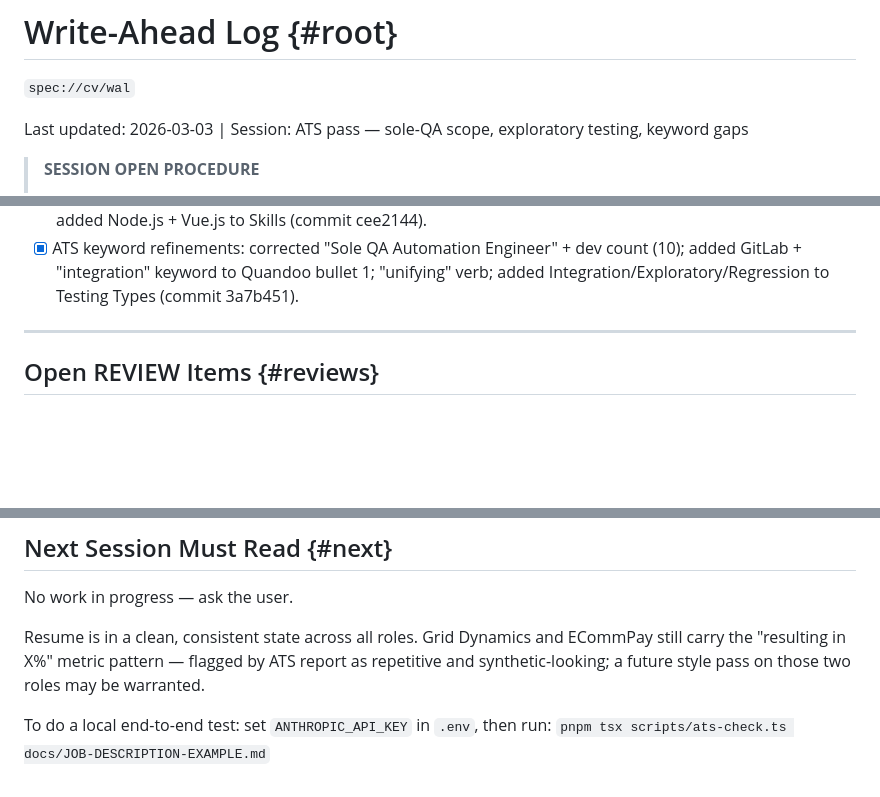
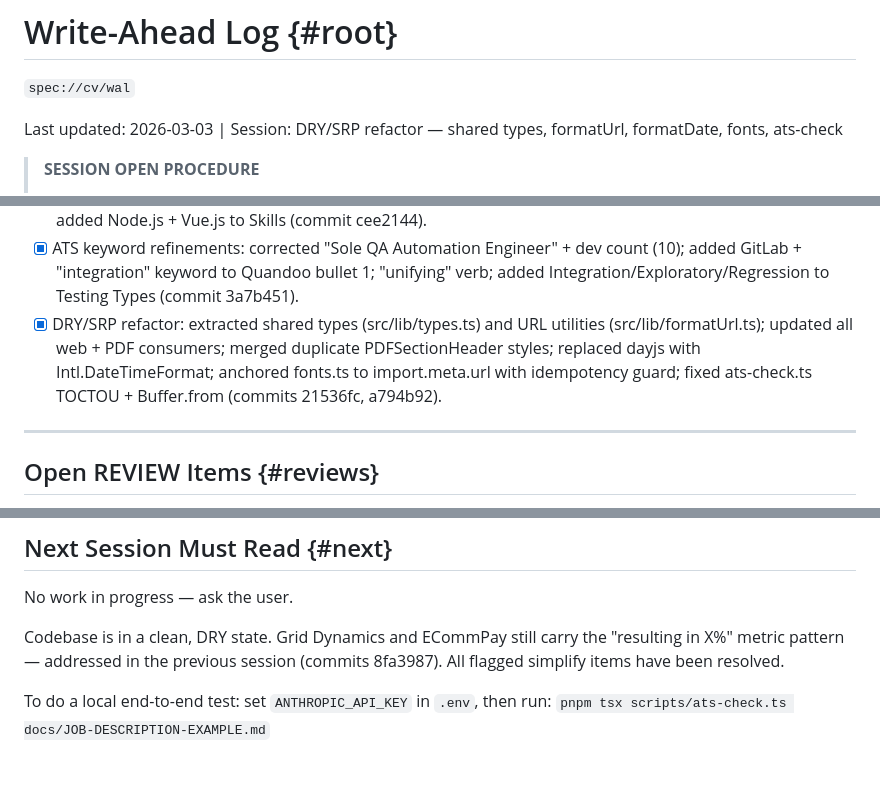
Before and after one commit to sorokoletovdu/cv, a Markdown page: WAL.md, 3 parts joined by grey strips. Rendered like a GitHub page; blank space fills up the shorter version.

Commit message:
chore(wal): session close — DRY/SRP refactor complete

```diff
--- a/WAL.md
+++ b/WAL.md
@@ -2,7 +2,7 @@
 
 `spec://cv/wal`
 
-Last updated: 2026-03-03 | Session: ATS pass — sole-QA scope, exploratory testing, keyword gaps
+Last updated: 2026-03-03 | Session: DRY/SRP refactor — shared types, formatUrl, formatDate, fonts, ats-check
 
 > **SESSION OPEN PROCEDURE**
 >
@@ -38,6 +38,7 @@ Last updated: 2026-03-03 | Session: ATS pass — sole-QA scope, exploratory test
 - [x] Rewrote Quandoo bullets: stripped verbose style, deflated stacked metrics, reframed bullet 4 to QA engineering (commit 4ba9d8b).
 - [x] ATS pass (context-verified): added sole-QA scope + exploratory/manual testing to Eurowings bullet 5; Playwright + sole-QA to Quandoo bullet 1; removed duplicate "Operationalized Shift-Left" in Quandoo; added Node.js + Vue.js to Skills (commit cee2144).
 - [x] ATS keyword refinements: corrected "Sole QA Automation Engineer" + dev count (10); added GitLab + "integration" keyword to Quandoo bullet 1; "unifying" verb; added Integration/Exploratory/Regression to Testing Types (commit 3a7b451).
+- [x] DRY/SRP refactor: extracted shared types (src/lib/types.ts) and URL utilities (src/lib/formatUrl.ts); updated all web + PDF consumers; merged duplicate PDFSectionHeader styles; replaced dayjs with Intl.DateTimeFormat; anchored fonts.ts to import.meta.url with idempotency guard; fixed ats-check.ts TOCTOU + Buffer.from (commits 21536fc, a794b92).
 
 ---
 
@@ -66,7 +67,7 @@ No blocking issues.
 
 No work in progress — ask the user.
 
-Resume is in a clean, consistent state across all roles. Grid Dynamics and ECommPay still carry the "resulting in X%" metric pattern — flagged by ATS report as repetitive and synthetic-looking; a future style pass on those two roles may be warranted.
+Codebase is in a clean, DRY state. Grid Dynamics and ECommPay still carry the "resulting in X%" metric pattern — addressed in the previous session (commits 8fa3987). All flagged simplify items have been resolved.
 
 To do a local end-to-end test: set `ANTHROPIC_API_KEY` in `.env`, then run:
 `pnpm tsx scripts/ats-check.ts docs/JOB-DESCRIPTION-EXAMPLE.md`
```
